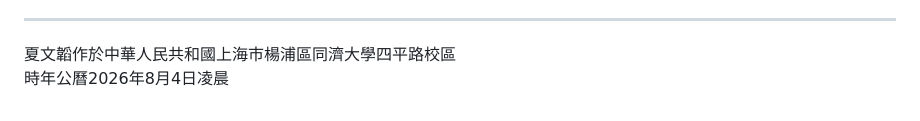
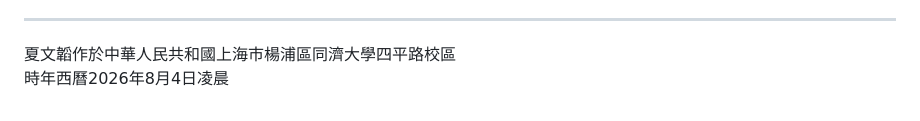
Before and after one commit to W-T-Xia/W-T-Xia.github.io, a Markdown page: posts/killer-instinct.md, the part around the change. GitHub-like rendering.

```diff
--- a/posts/killer-instinct.md
+++ b/posts/killer-instinct.md
@@ -70,4 +70,4 @@
 ---
 
 夏文韜作於中華人民共和國上海市楊浦區同濟大學四平路校區
-時年公曆2026年8月4日凌晨
+時年西曆2026年8月4日凌晨
```
